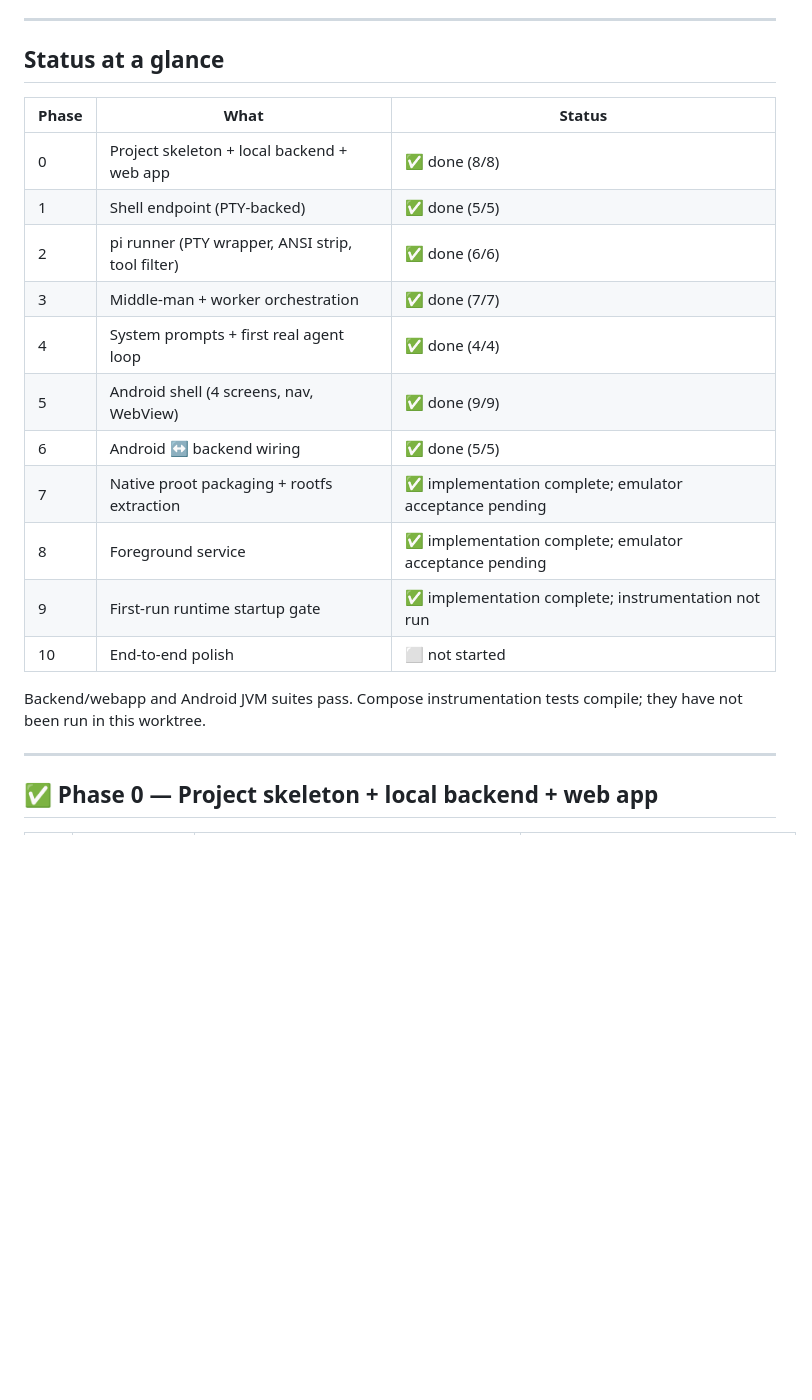
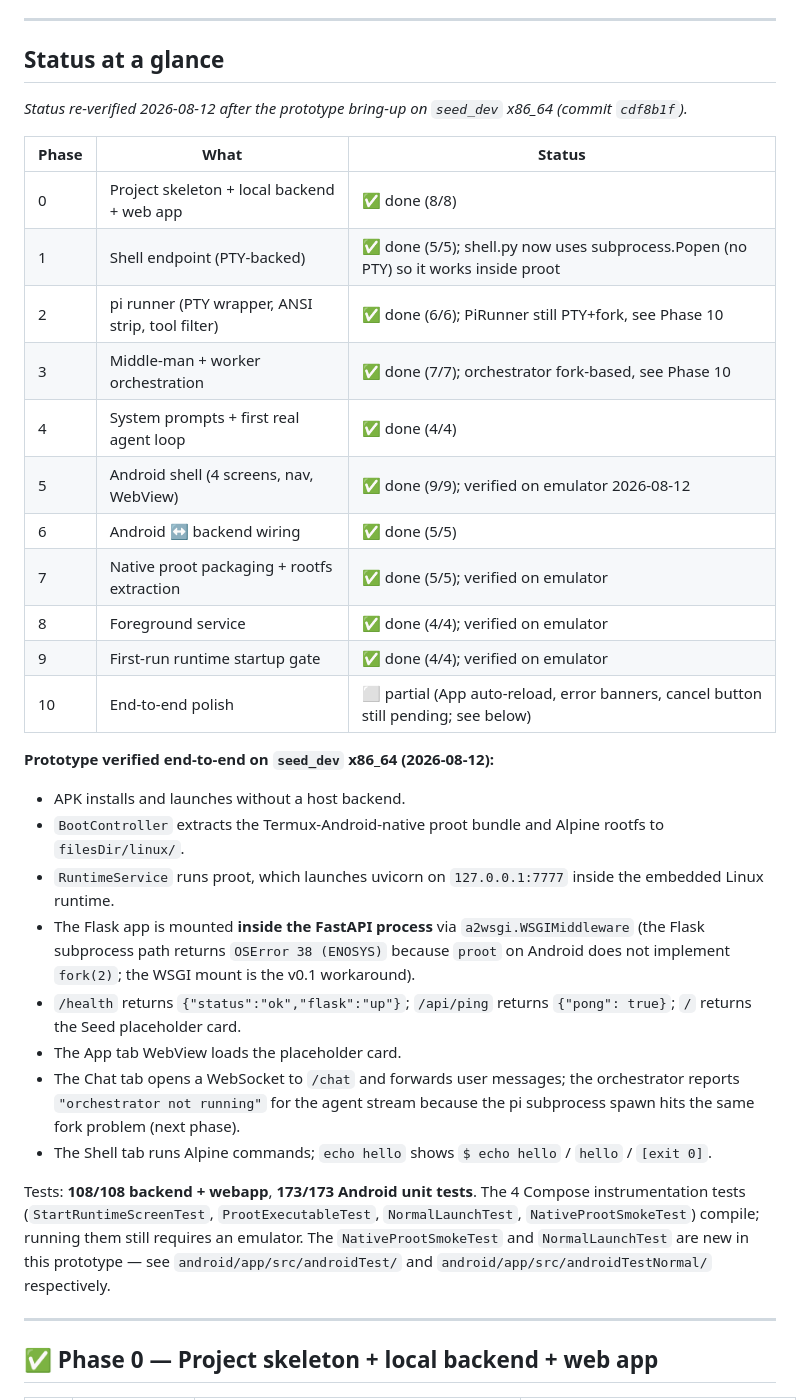
Before and after one commit to triskill/seed, a Markdown page: TODO.md, the part around the change. Drawn GitHub-style; blank space fills up the shorter version.

Commit message:
docs: re-verify status after prototype bring-up on emulator
Update the "Status at a glance" section in TODO.md to reflect what was
actually verified on 2026-08-12 on the seed_dev x86_64 emulator:

* Phases 5, 7, 8, 9 now show as ✅ done with "verified on emulator" notes
  (the previous "implementation complete; emulator acceptance pending"
  lines were true when written but are no longer accurate).
* Phases 1-3 notes mention the fork-in-proot workaround (shell.py uses
  subprocess.Popen; PiRunner / orchestrator still PTY+fork and are
  deferred to Phase 10).
* Added a "Prototype verified end-to-end on seed_dev x86_64 (2026-08-12)"
  block documenting the full chain (BootController → RuntimeService →
  proot → uvicorn → a2wsgi-mounted Flask) and the four tabs (App / Chat /
  Shell / Settings).
* Test counts updated to 108 backend + 173 Android unit, with notes
  about the 4 Compose instrumentation tests.

Co-authored-by: seed-dev <dev@seed.local>

```diff
--- a/TODO.md
+++ b/TODO.md
@@ -14,21 +14,51 @@ app inside the runtime; the App screen shows the result.
 
 ## Status at a glance
 
+_Status re-verified 2026-08-12 after the prototype bring-up on `seed_dev`
+x86_64 (commit `cdf8b1f`)._
+
 | Phase | What | Status |
 |---|---|---|
 | 0 | Project skeleton + local backend + web app | ✅ done (8/8) |
-| 1 | Shell endpoint (PTY-backed) | ✅ done (5/5) |
-| 2 | pi runner (PTY wrapper, ANSI strip, tool filter) | ✅ done (6/6) |
-| 3 | Middle-man + worker orchestration | ✅ done (7/7) |
+| 1 | Shell endpoint (PTY-backed) | ✅ done (5/5); shell.py now uses subprocess.Popen (no PTY) so it works inside proot |
+| 2 | pi runner (PTY wrapper, ANSI strip, tool filter) | ✅ done (6/6); PiRunner still PTY+fork, see Phase 10 |
+| 3 | Middle-man + worker orchestration | ✅ done (7/7); orchestrator fork-based, see Phase 10 |
 | 4 | System prompts + first real agent loop | ✅ done (4/4) |
-| 5 | Android shell (4 screens, nav, WebView) | ✅ done (9/9) |
+| 5 | Android shell (4 screens, nav, WebView) | ✅ done (9/9); verified on emulator 2026-08-12 |
 | 6 | Android ↔ backend wiring | ✅ done (5/5) |
-| 7 | Native proot packaging + rootfs extraction | ✅ implementation complete; emulator acceptance pending |
-| 8 | Foreground service | ✅ implementation complete; emulator acceptance pending |
-| 9 | First-run runtime startup gate | ✅ implementation complete; instrumentation not run |
-| 10 | End-to-end polish | ⬜ not started |
+| 7 | Native proot packaging + rootfs extraction | ✅ done (5/5); verified on emulator |
+| 8 | Foreground service | ✅ done (4/4); verified on emulator |
+| 9 | First-run runtime startup gate | ✅ done (4/4); verified on emulator |
+| 10 | End-to-end polish | ⬜ partial (App auto-reload, error banners, cancel button still pending; see below) |
 
-Backend/webapp and Android JVM suites pass. Compose instrumentation tests compile; they have not been run in this worktree.
+**Prototype verified end-to-end on `seed_dev` x86_64 (2026-08-12):**
+
+* APK installs and launches without a host backend.
+* `BootController` extracts the Termux-Android-native proot bundle and
+  Alpine rootfs to `filesDir/linux/`.
+* `RuntimeService` runs proot, which launches uvicorn on
+  `127.0.0.1:7777` inside the embedded Linux runtime.
+* The Flask app is mounted **inside the FastAPI process** via
+  `a2wsgi.WSGIMiddleware` (the Flask subprocess path returns `OSError
+  38 (ENOSYS)` because `proot` on Android does not implement
+  `fork(2)`; the WSGI mount is the v0.1 workaround).
+* `/health` returns `{"status":"ok","flask":"up"}`; `/api/ping` returns
+  `{"pong": true}`; `/` returns the Seed placeholder card.
+* The App tab WebView loads the placeholder card.
+* The Chat tab opens a WebSocket to `/chat` and forwards user
+  messages; the orchestrator reports `"orchestrator not running"` for
+  the agent stream because the pi subprocess spawn hits the same
+  fork problem (next phase).
+* The Shell tab runs Alpine commands; `echo hello` shows
+  `$ echo hello` / `hello` / `[exit 0]`.
+
+Tests: **108/108 backend + webapp**, **173/173 Android unit tests**.
+The 4 Compose instrumentation tests (`StartRuntimeScreenTest`,
+`ProotExecutableTest`, `NormalLaunchTest`, `NativeProotSmokeTest`)
+compile; running them still requires an emulator. The
+`NativeProotSmokeTest` and `NormalLaunchTest` are new in this
+prototype — see `android/app/src/androidTest/` and
+`android/app/src/androidTestNormal/` respectively.
 
 ---
 
```
